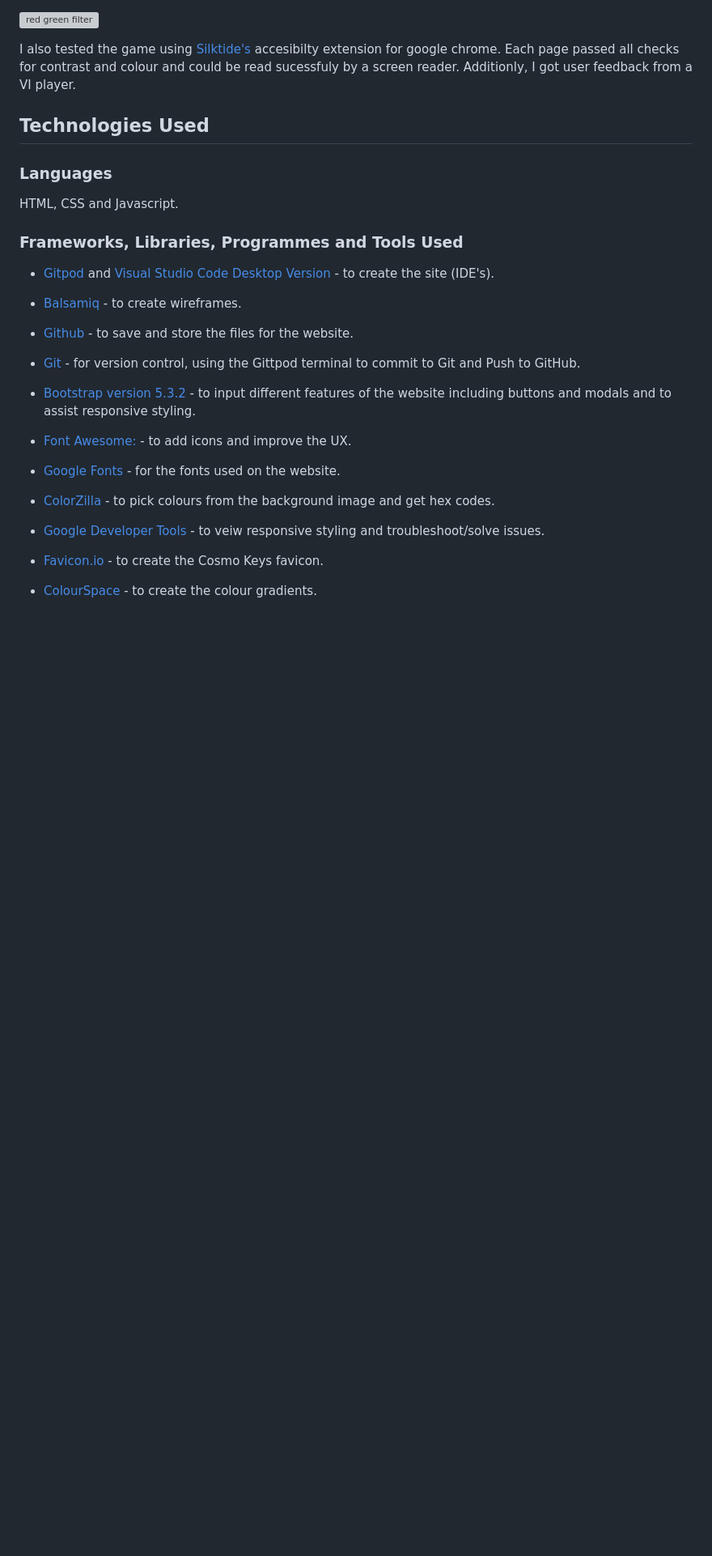
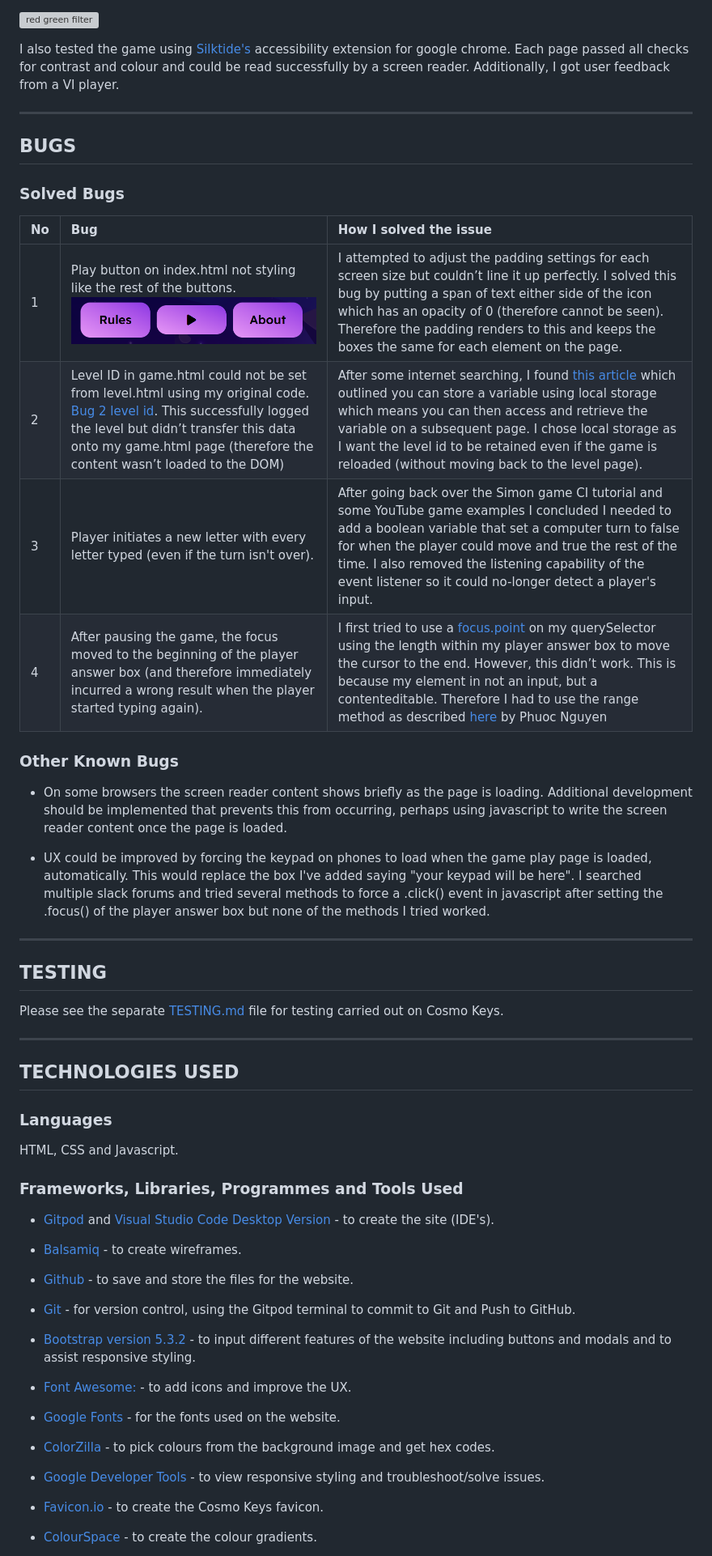
Before and after one commit to kosamad/Cosmo-Keys, a Markdown page: README.md, the part around the change printed below. Shown: that part at 81% size. Drawn GitHub-style; blank space fills up the shorter version; grey boxes are pictures that could not be loaded.

```diff
--- a/README.md
+++ b/README.md
@@ -344,16 +436,60 @@ Here are two examples of how pages looked using the yellow/blue and red/green co
 
 ![red green filter](documentation/screen_shots/game-red-green-blindness.PNG)
 
-I also tested the game using [Silktide's](https://chromewebstore.google.com/detail/mpobacholfblmnpnfbiomjkecoojakah) accesibilty extension for google chrome. Each page passed all checks for contrast and colour and could be read sucessfuly by a screen reader. Additionly, I got user feedback from a VI player.
+
+I also tested the game using [Silktide's](https://chromewebstore.google.com/detail/mpobacholfblmnpnfbiomjkecoojakah) accessibility extension for google chrome. Each page passed all checks for contrast and colour and could be read successfully by a screen reader. Additionally, I got user feedback from a VI player.
 
 
-## Technologies Used
+---
+
+
+## BUGS
+
+
+### Solved Bugs
+
+
+| No | Bug | How I solved the issue |
+| :--- | :--- | :--- |
+| 1 | Play button on index.html not styling like the rest of the buttons. ![bug 1 button](testing/images/bugs/bug-1-button.PNG)| I attempted to adjust the padding settings for each screen size but couldn’t line it up perfectly. I solved this bug by putting a span of text either side of the icon which has an opacity of 0 (therefore cannot be seen). Therefore the padding renders to this and keeps the boxes the same for each element on the page.|
+| 2 |Level ID in game.html could not be set from level.html using my original code. [Bug 2 level id](testing/images/bugs/bug-2-level-id.PNG). This successfully logged the level but didn’t transfer this data onto my game.html page (therefore the content wasn’t loaded to the DOM)| After some internet searching, I found [this article](https://codetheweb.blog/javascript-localstorage/) which outlined you can store a variable using local storage which means you can then access and retrieve the variable on a subsequent page. I chose local storage as I want the level id to be retained even if the game is reloaded (without moving back to the level page).|
+| 3 | Player initiates a new letter with every letter typed (even if the turn isn't over). |  After going back over the Simon game CI tutorial and some YouTube game examples I concluded I needed to add a boolean variable that set a computer turn to false for when the player could move and true the rest of the time. I also removed the listening capability of the event listener so it could no-longer detect a player's input.|
+| 4 | After pausing the game, the focus moved to the beginning of the player answer box (and therefore immediately incurred a wrong result when the player started typing again). | I first tried to use a [focus.point](testing/images/bugs/bug-3-focus.PNG) on my querySelector using the length within my player answer box to move the cursor to the end. However, this didn’t work. This is because my element in not an input, but a contenteditable. Therefore I had to use the range method as described [here](https://phuoc.ng/collection/html-dom/move-the-cursor-to-the-end-of-a-content-editable-element/) by Phuoc Nguyen|
+
+
+
+### Other Known Bugs
+
+
+* On some browsers the screen reader content shows briefly as the page is loading. Additional development should be implemented that prevents this from occurring, perhaps using javascript to write the screen reader content once the page is loaded.
+
+
+* UX could be improved by forcing the keypad on phones to load when the game play page is loaded, automatically. This would replace the box I've added saying "your keypad will be here". I searched multiple slack forums and tried several methods to force a .click() event in javascript after setting the .focus() of the player answer box but none of the methods I tried worked.
+
+
+---
+
+
+## TESTING
+
+
+Please see the separate [TESTING.md](TESTING.md) file for testing carried out on Cosmo Keys.
+
+
+---
+
+
+## TECHNOLOGIES USED
+
 
 ### Languages
 
+
 HTML, CSS and Javascript.
 
+
 ### Frameworks, Libraries, Programmes and Tools Used
+
 
 - [Gitpod](https://gitpod.io/workspaces) and [Visual Studio Code Desktop Version](https://visualstudio.microsoft.com/#vscode-section) - to create the site (IDE's).
 
@@ -361,19 +497,26 @@ HTML, CSS and Javascript.
 
 - [Github](https://github.com/) - to save and store the files for the website.
 
-- [Git](https://git-scm.com/) - for version control, using the Gittpod terminal to commit to Git and Push to GitHub.
+
+- [Git](https://git-scm.com/) - for version control, using the Gitpod terminal to commit to Git and Push to GitHub.
+
 
 - [Bootstrap version 5.3.2](https://getbootstrap.com/) - to input different features of the website including buttons and modals and to assist responsive styling.
 
+
 - [Font Awesome:](https://fontawesome.com/) - to add icons and improve the UX.
+
 
 - [Google Fonts](https://fonts.google.com/) - for the fonts used on the website.
 
+
 - [ColorZilla](https://chromewebstore.google.com/detail/colorzilla/bhlhnicpbhignbdhedgjhgdocnmhomnp) - to pick colours from the background image and get hex codes.
 
-- [Google Developer Tools](https://developer.chrome.com/docs/devtools/) - to veiw responsive styling and troubleshoot/solve issues.
+- [Google Developer Tools](https://developer.chrome.com/docs/devtools/) - to view responsive styling and troubleshoot/solve issues.
+
 
 - [Favicon.io](https://favicon.io/) - to create the Cosmo Keys favicon.
 
+
 - [ColourSpace](https://mycolor.space/) - to create the colour gradients.
 
```
Also changed, not shown: other parts of README.md (+250 -112 lines).
